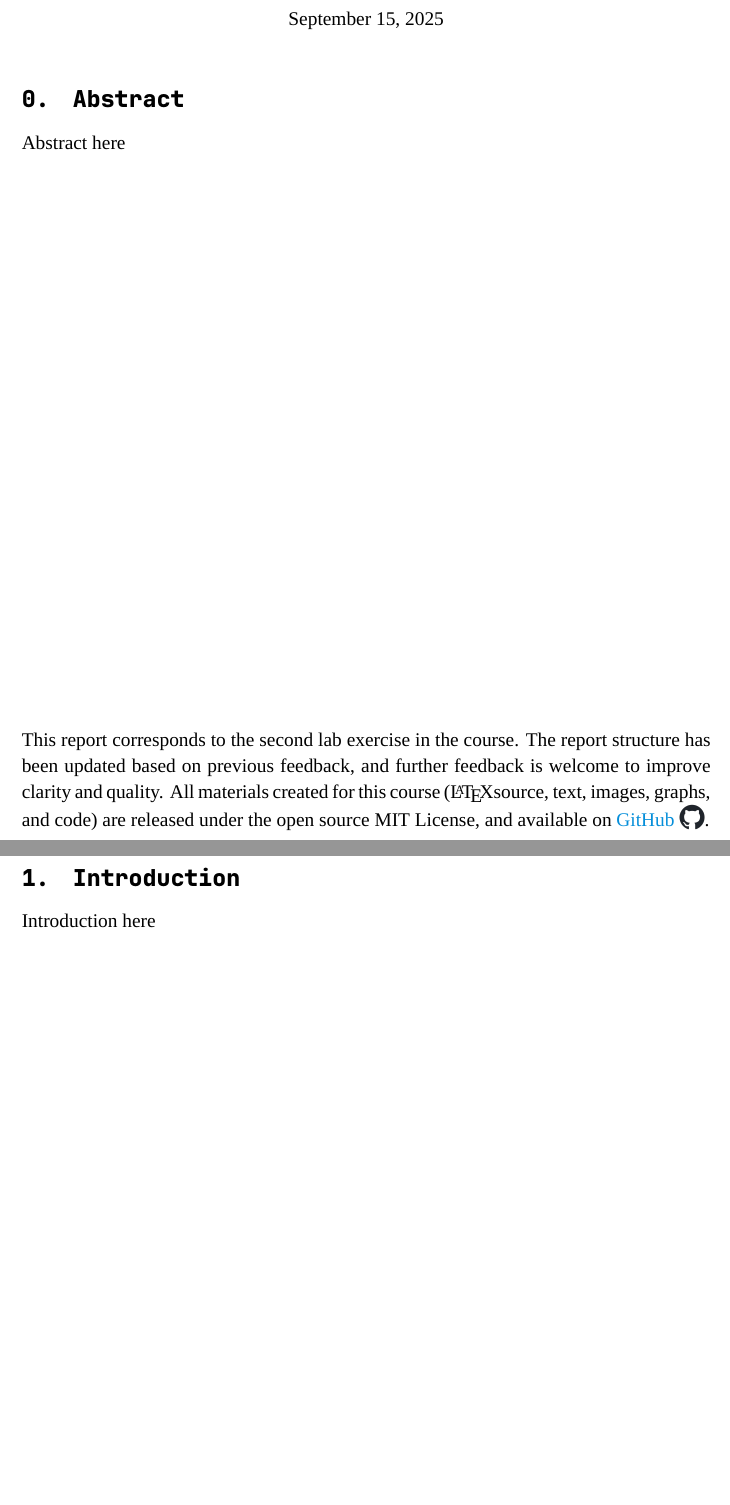
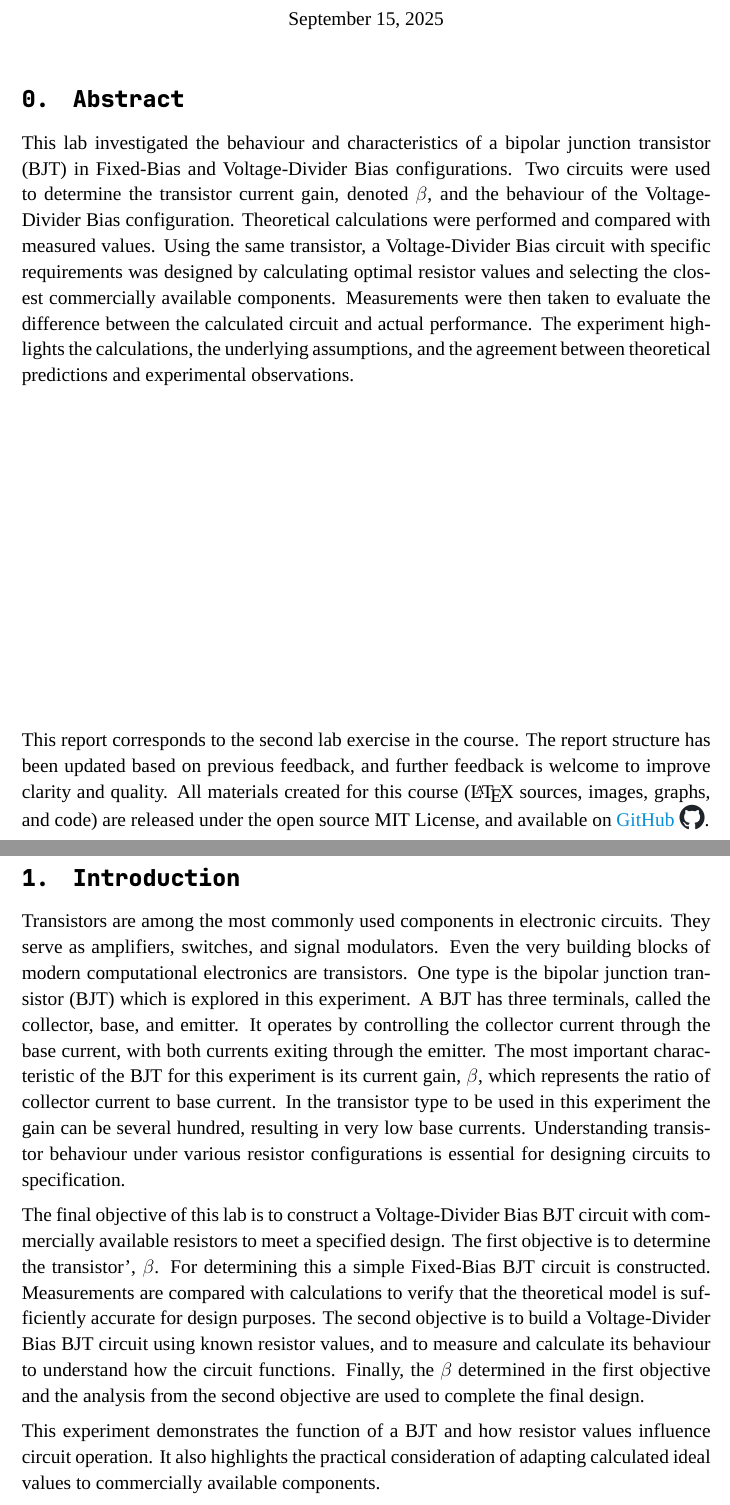
Before and after one commit to Kjelseth/EEK_lab, a LaTeX document (Lab02/main.tex): two parts of pages 1 and 3 of 6, joined at a grey line, cut so that both start at the same text, the shorter picture padded with empty space. Compiled offline with XeLaTeX; a missing font is replaced by an installed copy or a similar font.

Commit message:
Abstract and introduction done

```diff
--- a/Lab02/main.tex
+++ b/Lab02/main.tex
@@ -24,18 +24,21 @@ Lab 02} % Line 2 of title, \\ means next line.
 %================  ABSTRACT  ======================================================%
 % #region
 \addtocontents{toc}{\protect\setcounter{tocdepth}{0}} % Temporarily hide from TOC
-\section{Abstract} % Numbered section named Introduction
-Abstract here
+\section{Abstract} % Numbered section named Abstract
+This lab investigated the behaviour and characteristics of a bipolar junction transistor (BJT) in Fixed-Bias and Voltage-Divider Bias configurations.
+Two circuits were used to determine the transistor current gain, denoted \(\beta\), and the behaviour of the Voltage-Divider Bias configuration.
+Theoretical calculations were performed and compared with measured values.
+Using the same transistor, a Voltage-Divider Bias circuit with specific requirements was designed by calculating optimal resistor values and selecting the closest commercially available components.
+Measurements were then taken to evaluate the difference between the calculated circuit and actual performance.
+The experiment highlights the calculations, the underlying assumptions, and the agreement between theoretical predictions and experimental observations.
 
 
 \vfill % Front page footnote
-This report corresponds to the second lab exercise in the course. The report structure has been updated based on previous feedback, and further feedback is welcome to improve clarity and quality. All materials created for this course (\LaTeX source, text, images, graphs, and code) are released under the open source MIT License, and available on \linkgithub[true][0.325]{GitHub}.
-
-
-
-
-
-
+This report corresponds to the second lab exercise in the course.
+The report structure has been updated based on previous feedback, and further feedback is welcome to improve clarity and quality.
+All materials created for this course (%
+\LaTeX~sources, images, graphs, and code) are released under the open source MIT License, and available on
+\linkgithub[true][0.325]{GitHub}.
 
 \clearpage
 
@@ -50,8 +53,24 @@ This report corresponds to the second lab exercise in the course. The report str
 %================  INTRODUCTION  ==================================================%
 \section{Introduction}
 % #region
-Introduction here
+Transistors are among the most commonly used components in electronic circuits. They serve as amplifiers, switches, and signal modulators.
+Even the very building blocks of modern computational electronics are transistors.
+One type is the bipolar junction transistor (BJT) which is explored in this experiment.
+A BJT has three terminals, called the collector, base, and emitter.
+It operates by controlling the collector current through the base current, with both currents exiting through the emitter.
+The most important characteristic of the BJT for this experiment is its current gain, \(\beta\), which represents the ratio of collector current to base current.
+In the transistor type to be used in this experiment the gain can be several hundred, resulting in very low base currents.
+Understanding transistor behaviour under various resistor configurations is essential for designing circuits to specification.
 
+The final objective of this lab is to construct a Voltage-Divider Bias BJT circuit with commercially available resistors to meet a specified design.
+The first objective is to determine the transistor', \(\beta\).
+For determining this a simple Fixed-Bias BJT circuit is constructed.
+Measurements are compared with calculations to verify that the theoretical model is sufficiently accurate for design purposes.
+The second objective is to build a Voltage-Divider Bias BJT circuit using known resistor values, and to measure and calculate its behaviour to understand how the circuit functions.
+Finally, the \(\beta\) determined in the first objective and the analysis from the second objective are used to complete the final design.
+
+This experiment demonstrates the function of a BJT and how resistor values influence circuit operation.
+It also highlights the practical consideration of adapting calculated ideal values to commercially available components.
 
 % #endregion
 
```
Also changed, not shown: Lab02/LaTeX/main.pdf, Lab02/main.tex (1 more changed lines), 4 other files.
